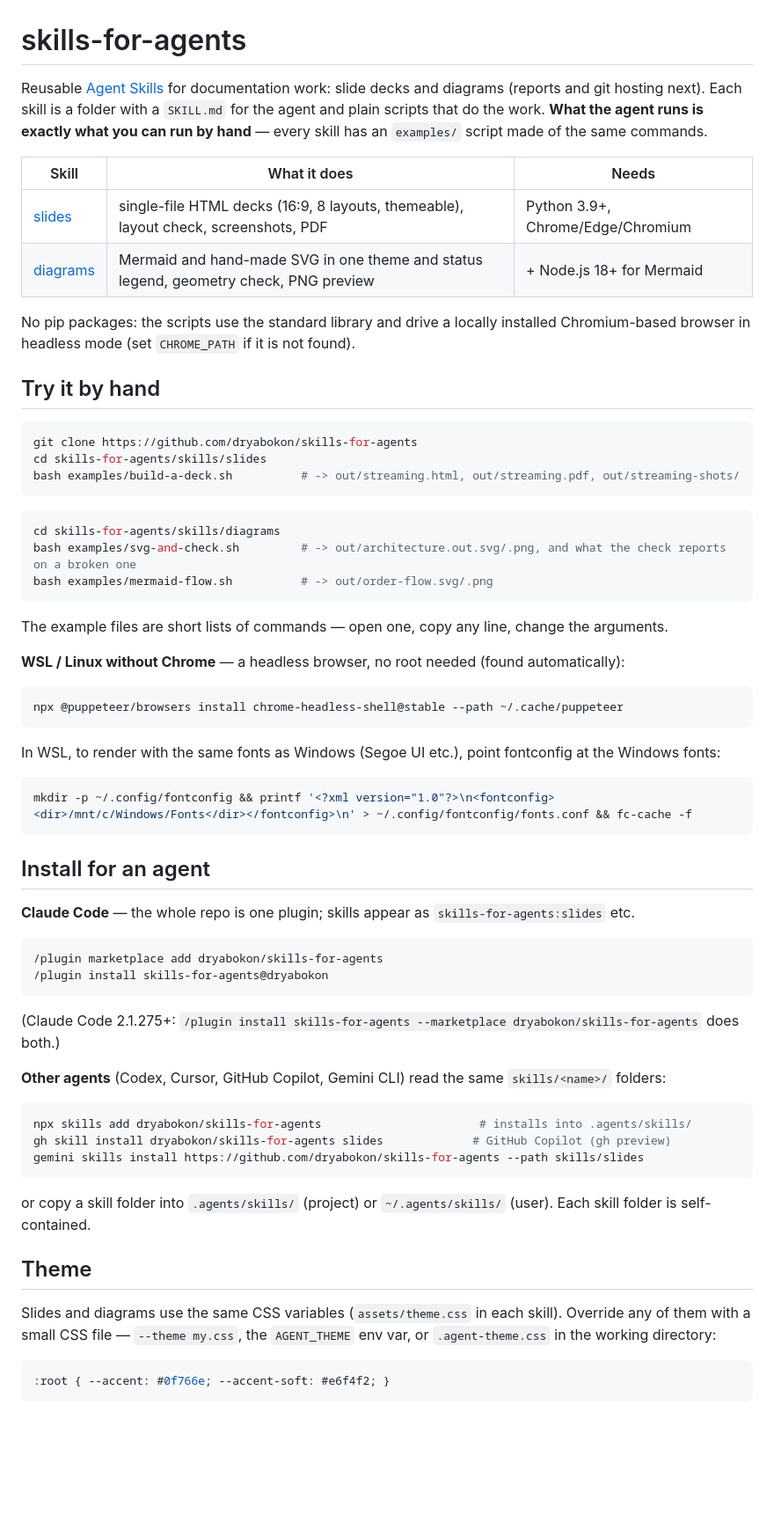
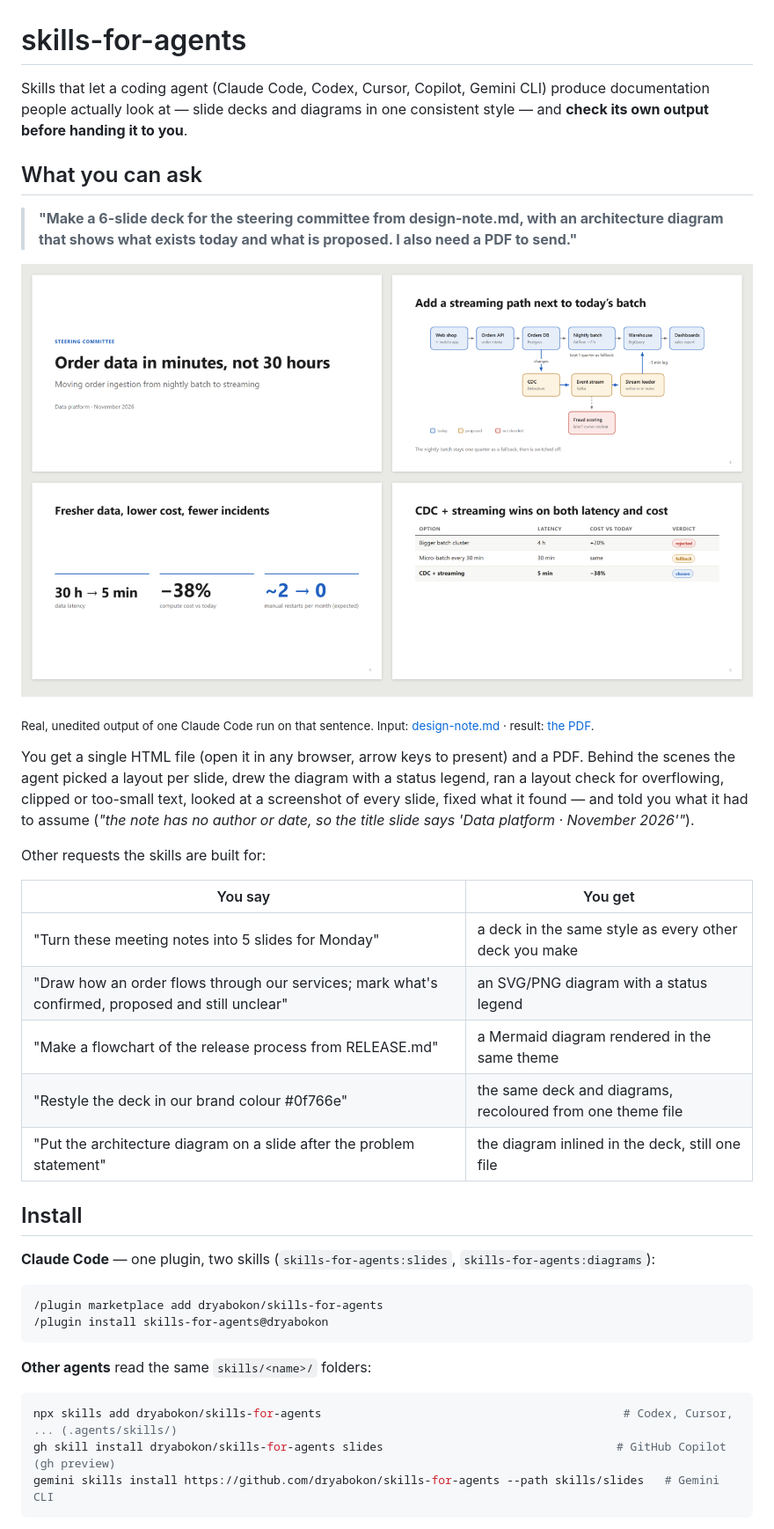
Before and after one commit to dryabokon/skills-for-agents, a Markdown page: README.md, the part around one of its changes. Shown at 88% size. Rendered like a GitHub page; pictures changed too: .github/media/story-deck.png (added); blank space fills up the shorter version.

````diff
--- a/README.md
+++ b/README.md
@@ -1,70 +1,48 @@
 # skills-for-agents
 
-Reusable [Agent Skills](https://agentskills.io) for documentation work: slide decks and diagrams
-(reports and git hosting next). Each skill is a folder with a `SKILL.md` for the agent and plain scripts
-that do the work. **What the agent runs is exactly what you can run by hand** — every skill has an
-`examples/` script made of the same commands.
+Skills that let a coding agent (Claude Code, Codex, Cursor, Copilot, Gemini CLI) produce documentation
+people actually look at — slide decks and diagrams in one consistent style — and **check its own
+output before handing it to you**.
 
-| Skill | What it does | Needs |
-|---|---|---|
-| [slides](skills/slides/SKILL.md) | single-file HTML decks (16:9, 8 layouts, themeable), layout check, screenshots, PDF | Python 3.9+, Chrome/Edge/Chromium |
-| [diagrams](skills/diagrams/SKILL.md) | Mermaid and hand-made SVG in one theme and status legend, geometry check, PNG preview | + Node.js 18+ for Mermaid |
+## What you can ask
 
-No pip packages: the scripts use the standard library and drive a locally installed Chromium-based browser
-in headless mode (set `CHROME_PATH` if it is not found).
+> **"Make a 6-slide deck for the steering committee from design-note.md, with an architecture diagram
+> that shows what exists today and what is proposed. I also need a PDF to send."**
 
-## Try it by hand
+![Four of the six slides the agent produced](.github/media/story-deck.png)
 
-```bash
-git clone https://github.com/dryabokon/skills-for-agents
-cd skills-for-agents/skills/slides
-bash examples/build-a-deck.sh          # -> out/streaming.html, out/streaming.pdf, out/streaming-shots/
-```
+<sub>Real, unedited output of one Claude Code run on that sentence. Input: [design-note.md](.github/media/design-note.md) ·
+result: [the PDF](.github/media/story-deck.pdf).</sub>
 
-```bash
-cd skills-for-agents/skills/diagrams
-bash examples/svg-and-check.sh         # -> out/architecture.out.svg/.png, and what the check reports on a broken one
-bash examples/mermaid-flow.sh          # -> out/order-flow.svg/.png
-```
+You get a single HTML file (open it in any browser, arrow keys to present) and a PDF. Behind the scenes the
+agent picked a layout per slide, drew the diagram with a status legend, ran a layout check for overflowing,
+clipped or too-small text, looked at a screenshot of every slide, fixed what it found — and told you what
+it had to assume (*"the note has no author or date, so the title slide says 'Data platform · November 2026'"*).
 
-The example files are short lists of commands — open one, copy any line, change the arguments.
+Other requests the skills are built for:
 
-**WSL / Linux without Chrome** — a headless browser, no root needed (found automatically):
+| You say | You get |
+|---|---|
+| "Turn these meeting notes into 5 slides for Monday" | a deck in the same style as every other deck you make |
+| "Draw how an order flows through our services; mark what's confirmed, proposed and still unclear" | an SVG/PNG diagram with a status legend |
+| "Make a flowchart of the release process from RELEASE.md" | a Mermaid diagram rendered in the same theme |
+| "Restyle the deck in our brand colour #0f766e" | the same deck and diagrams, recoloured from one theme file |
+| "Put the architecture diagram on a slide after the problem statement" | the diagram inlined in the deck, still one file |
 
-```bash
-npx @puppeteer/browsers install chrome-headless-shell@stable --path ~/.cache/puppeteer
-```
-In WSL, to render with the same fonts as Windows (Segoe UI etc.), point fontconfig at the Windows fonts:
-```bash
-mkdir -p ~/.config/fontconfig && printf '<?xml version="1.0"?>\n<fontconfig><dir>/mnt/c/Windows/Fonts</dir></fontconfig>\n' > ~/.config/fontconfig/fonts.conf && fc-cache -f
-```
+## Install
 
-## Install for an agent
-
-**Claude Code** — the whole repo is one plugin; skills appear as `skills-for-agents:slides` etc.
+**Claude Code** — one plugin, two skills (`skills-for-agents:slides`, `skills-for-agents:diagrams`):
 
 ```text
 /plugin marketplace add dryabokon/skills-for-agents
 /plugin install skills-for-agents@dryabokon
 ```
-(Claude Code 2.1.275+: `/plugin install skills-for-agents --marketplace dryabokon/skills-for-agents` does both.)
 
-**Other agents** (Codex, Cursor, GitHub Copilot, Gemini CLI) read the same `skills/<name>/` folders:
+**Other agents** read the same `skills/<name>/` folders:
 
 ```bash
-npx skills add dryabokon/skills-for-agents                       # installs into .agents/skills/
-gh skill install dryabokon/skills-for-agents slides             # GitHub Copilot (gh preview)
-gemini skills install https://github.com/dryabokon/skills-for-agents --path skills/slides
-```
-or copy a skill folder into `.agents/skills/` (project) or `~/.agents/skills/` (user). Each skill folder is
-self-contained.
-
-## Theme
-
-Slides and diagrams use the same CSS variables (`assets/theme.css` in each skill). Override any of them with
-a small CSS file — `--theme my.css`, the `AGENT_THEME` env var, or `.agent-theme.css` in the working directory:
-
-```css
-:root { --accent: #0f766e; --accent-soft: #e6f4f2; }
+npx skills add dryabokon/skills-for-agents                                            # Codex, Cursor, ... (.agents/skills/)
+gh skill install dryabokon/skills-for-agents slides                                  # GitHub Copilot (gh preview)
+gemini skills install https://github.com/dryabokon/skills-for-agents --path skills/slides   # Gemini CLI
 ```
 
````
Also changed, not shown: other parts of README.md (+41 -17 lines), .github/media/design-note.md (added, +31 -0 lines), skills/diagrams/SKILL.md (+2 -1 lines), 5 other files.
